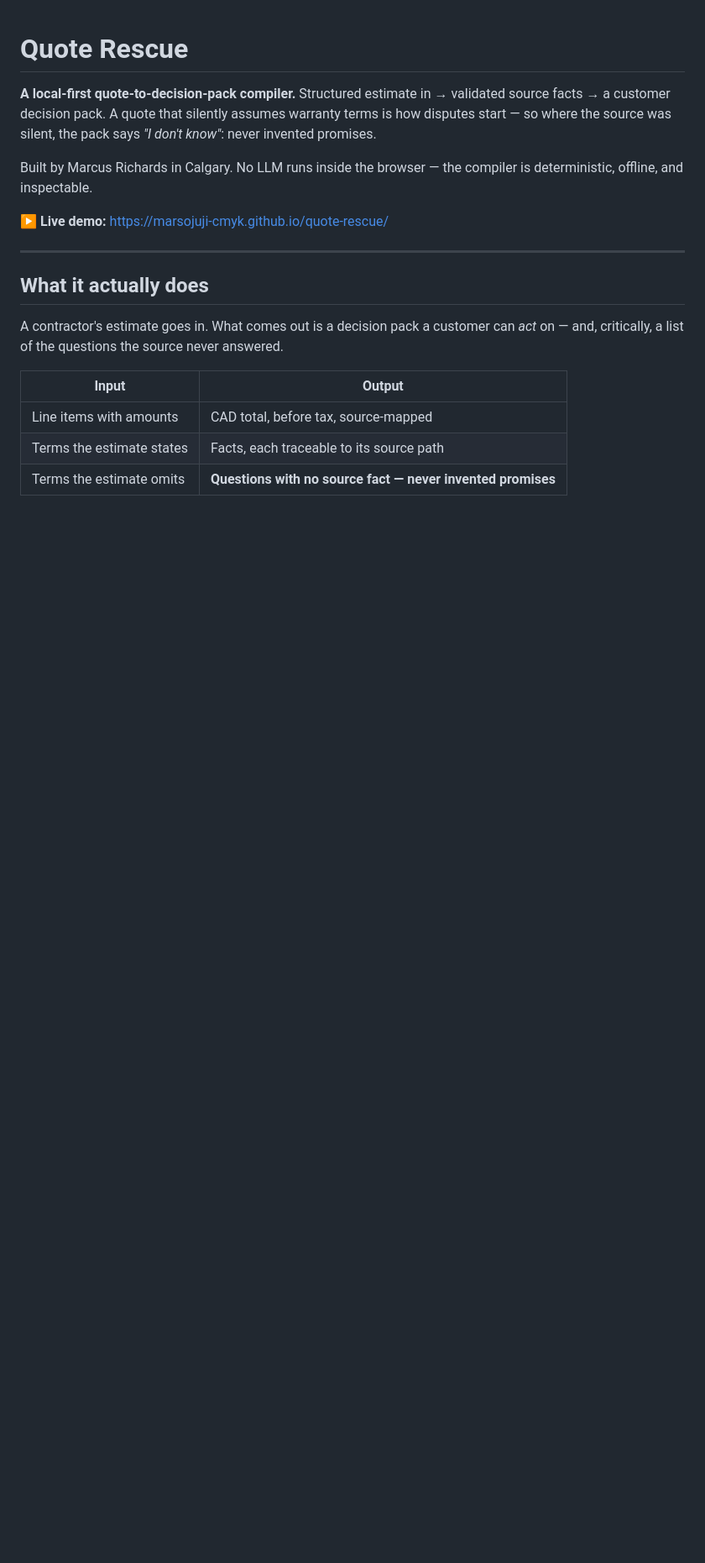
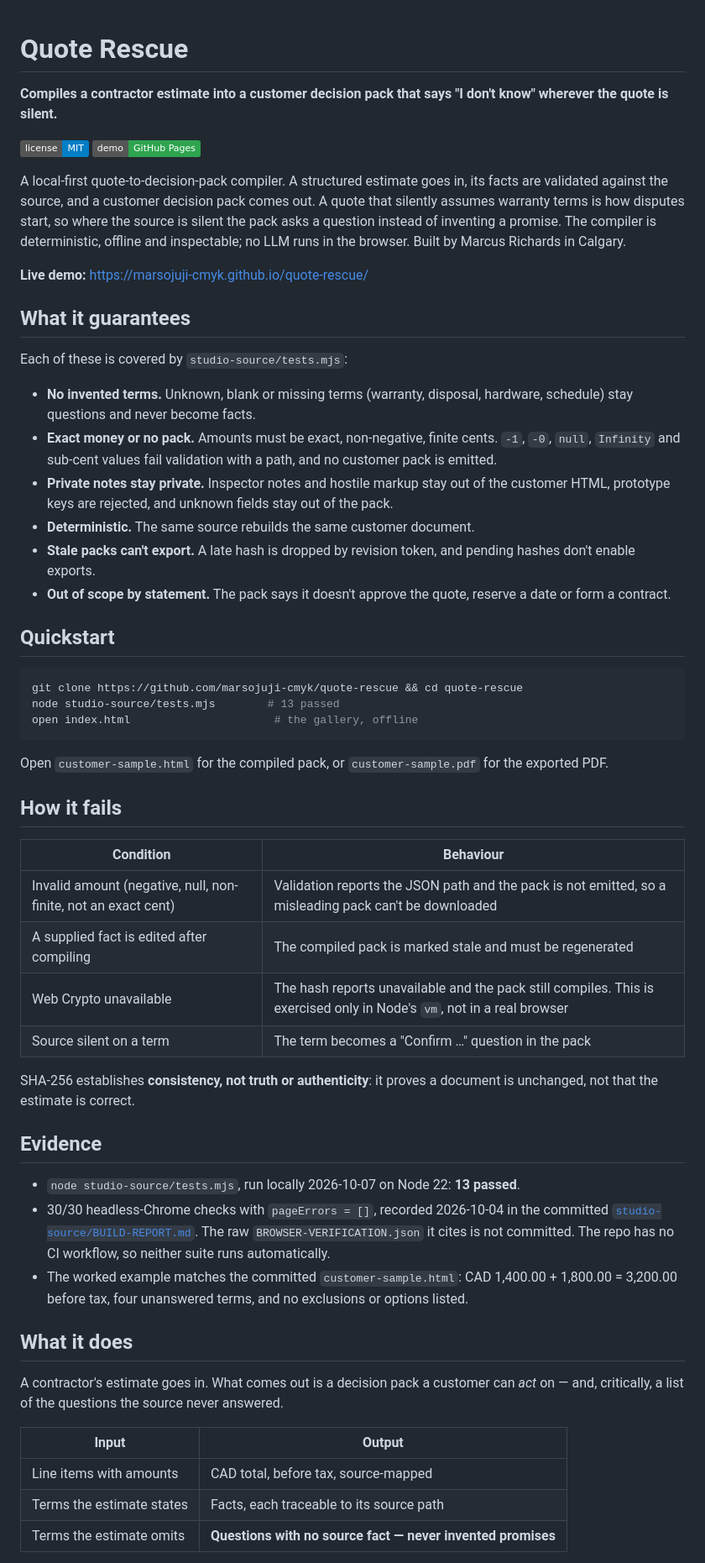
Before and after one commit to marsojuji-cmyk/quote-rescue, a Markdown page: README.md, the part around one of its changes. Shown at 84% size. Rendered like a GitHub page; badges without logos; blank space fills up the shorter version.

Commit message:
docs: restructure README to house style (#2)
Co-authored-by: Marcus Richards <297783350+marsojuji-cmyk@users.noreply.github.com>

````diff
--- a/README.md
+++ b/README.md
@@ -1,14 +1,53 @@
 # Quote Rescue
 
-**A local-first quote-to-decision-pack compiler.** Structured estimate in → validated source facts → a customer decision pack. A quote that silently assumes warranty terms is how disputes start — so where the source was silent, the pack says *"I don't know"*: never invented promises.
+**Compiles a contractor estimate into a customer decision pack that says "I don't know" wherever the quote is silent.**
 
-Built by Marcus Richards in Calgary. No LLM runs inside the browser — the compiler is deterministic, offline, and inspectable.
+[![License: MIT](https://img.shields.io/badge/license-MIT-blue.svg)](LICENSE)
+[![Live demo](https://img.shields.io/badge/demo-GitHub%20Pages-2ea44f.svg)](https://marsojuji-cmyk.github.io/quote-rescue/)
 
-**▶ Live demo:** https://marsojuji-cmyk.github.io/quote-rescue/
+A local-first quote-to-decision-pack compiler. A structured estimate goes in, its facts are validated against the source, and a customer decision pack comes out. A quote that silently assumes warranty terms is how disputes start, so where the source is silent the pack asks a question instead of inventing a promise. The compiler is deterministic, offline and inspectable; no LLM runs in the browser. Built by Marcus Richards in Calgary.
 
----
+**Live demo:** https://marsojuji-cmyk.github.io/quote-rescue/
 
-## What it actually does
+## What it guarantees
+
+Each of these is covered by `studio-source/tests.mjs`:
+
+- **No invented terms.** Unknown, blank or missing terms (warranty, disposal, hardware, schedule) stay questions and never become facts.
+- **Exact money or no pack.** Amounts must be exact, non-negative, finite cents. `-1`, `-0`, `null`, `Infinity` and sub-cent values fail validation with a path, and no customer pack is emitted.
+- **Private notes stay private.** Inspector notes and hostile markup stay out of the customer HTML, prototype keys are rejected, and unknown fields stay out of the pack.
+- **Deterministic.** The same source rebuilds the same customer document.
+- **Stale packs can't export.** A late hash is dropped by revision token, and pending hashes don't enable exports.
+- **Out of scope by statement.** The pack says it doesn't approve the quote, reserve a date or form a contract.
+
+## Quickstart
+
+```bash
+git clone https://github.com/marsojuji-cmyk/quote-rescue && cd quote-rescue
+node studio-source/tests.mjs        # 13 passed
+open index.html                      # the gallery, offline
+```
+
+Open `customer-sample.html` for the compiled pack, or `customer-sample.pdf` for the exported PDF.
+
+## How it fails
+
+| Condition | Behaviour |
+|---|---|
+| Invalid amount (negative, null, non-finite, not an exact cent) | Validation reports the JSON path and the pack is not emitted, so a misleading pack can't be downloaded |
+| A supplied fact is edited after compiling | The compiled pack is marked stale and must be regenerated |
+| Web Crypto unavailable | The hash reports unavailable and the pack still compiles. This is exercised only in Node's `vm`, not in a real browser |
+| Source silent on a term | The term becomes a "Confirm …" question in the pack |
+
+SHA-256 establishes **consistency, not truth or authenticity**: it proves a document is unchanged, not that the estimate is correct.
+
+## Evidence
+
+- `node studio-source/tests.mjs`, run locally 2026-10-07 on Node 22: **13 passed**.
+- 30/30 headless-Chrome checks with `pageErrors = []`, recorded 2026-10-04 in the committed [`studio-source/BUILD-REPORT.md`](studio-source/BUILD-REPORT.md). The raw `BROWSER-VERIFICATION.json` it cites is not committed. The repo has no CI workflow, so neither suite runs automatically.
+- The worked example matches the committed `customer-sample.html`: CAD 1,400.00 + 1,800.00 = 3,200.00 before tax, four unanswered terms, and no exclusions or options listed.
+
+## What it does
 
 A contractor's estimate goes in. What comes out is a decision pack a customer can *act* on — and, critically, a list of the questions the source never answered.
 
````
Also changed, not shown: other parts of README.md (+7 -34 lines).
